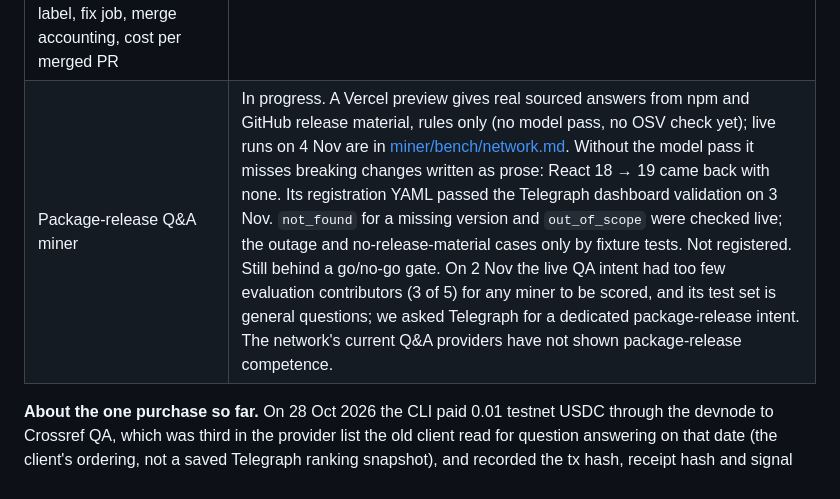
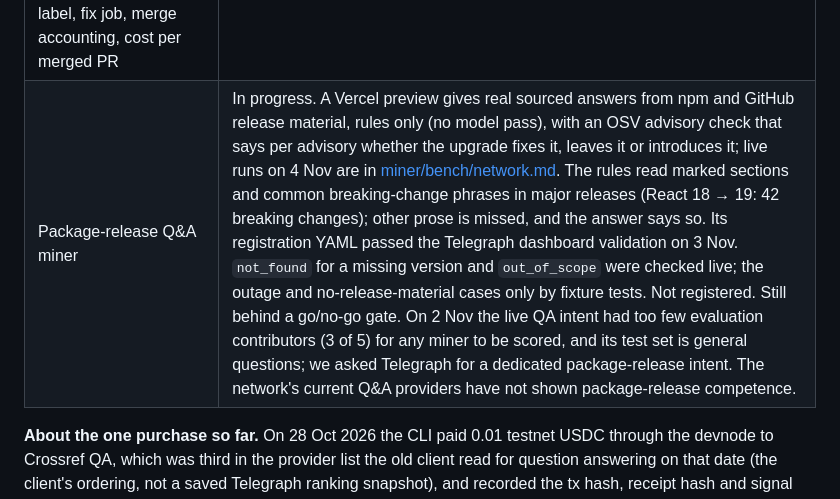
Before and after one commit to borodedamie/telegraph-pr-agent, a Markdown page: README.md, the part around the change. Drawn GitHub-style.

Commit message:
docs: record the live OSV check and update the miner status

```diff
--- a/README.md
+++ b/README.md
@@ -25,7 +25,7 @@ Status is a snapshot, not a promise.
 | Append-only purchase ledger on a `ledger` git branch | Works; one row per CLI run, keyed on (PR, commit). Prototype schema: replaced by attempt and per-receipt records ([SPEC §4](docs/SPEC.md)) before the Action uses it. |
 | Purchase dashboard | Works locally: `pnpm install`, then `pnpm --filter @telegraph-pr-agent/web dev`; it reads `ledger.jsonl` from GitHub raw for a public repository. Not deployed to a public URL yet. Shows purchases only, not cost per merged PR. |
 | GitHub Action (developer-configured schedule and manual run, lockfile scan), draft PR, `telegraph:fix` label, fix job, merge accounting, cost per merged PR | Planned. |
-| Package-release Q&A miner | In progress. A Vercel preview gives real sourced answers from npm and GitHub release material, rules only (no model pass, no OSV check yet); live runs on 4 Nov are in [miner/bench/network.md](miner/bench/network.md). Without the model pass it misses breaking changes written as prose: React 18 → 19 came back with none. Its registration YAML passed the Telegraph dashboard validation on 3 Nov. `not_found` for a missing version and `out_of_scope` were checked live; the outage and no-release-material cases only by fixture tests. Not registered. Still behind a go/no-go gate. On 2 Nov the live QA intent had too few evaluation contributors (3 of 5) for any miner to be scored, and its test set is general questions; we asked Telegraph for a dedicated package-release intent. The network's current Q&A providers have not shown package-release competence. |
+| Package-release Q&A miner | In progress. A Vercel preview gives real sourced answers from npm and GitHub release material, rules only (no model pass), with an OSV advisory check that says per advisory whether the upgrade fixes it, leaves it or introduces it; live runs on 4 Nov are in [miner/bench/network.md](miner/bench/network.md). The rules read marked sections and common breaking-change phrases in major releases (React 18 → 19: 42 breaking changes); other prose is missed, and the answer says so. Its registration YAML passed the Telegraph dashboard validation on 3 Nov. `not_found` for a missing version and `out_of_scope` were checked live; the outage and no-release-material cases only by fixture tests. Not registered. Still behind a go/no-go gate. On 2 Nov the live QA intent had too few evaluation contributors (3 of 5) for any miner to be scored, and its test set is general questions; we asked Telegraph for a dedicated package-release intent. The network's current Q&A providers have not shown package-release competence. |
 
 **About the one purchase so far.** On 28 Oct 2026 the CLI paid 0.01 testnet USDC through the devnode to Crossref QA, which was third in the provider list the old client read for question answering on that date (the client's ordering, not a saved Telegraph ranking snapshot), and recorded the tx hash, receipt hash and signal hash. The returned answer was academic search results unrelated to the package. That run is a pre-event integration test: it shows the payment flow was exercised. It is not event-period hackathon evidence and not a successful package-release answer. It also used the node interface as it stood on that date; the request shape and intent ids have to be rechecked against the live node before any new run.
 
```
Also changed, not shown: miner/bench/network.md (+1 -0 lines).
